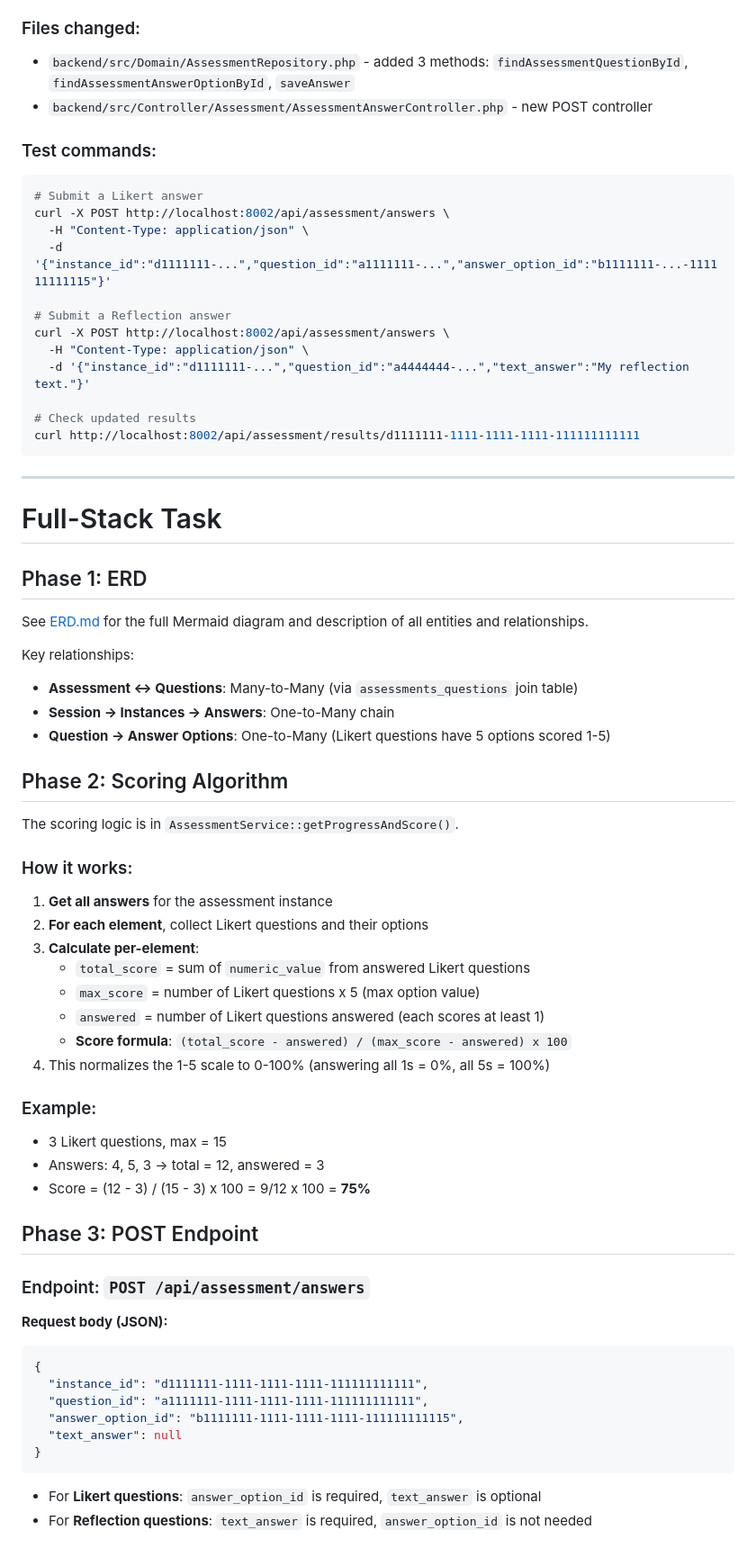
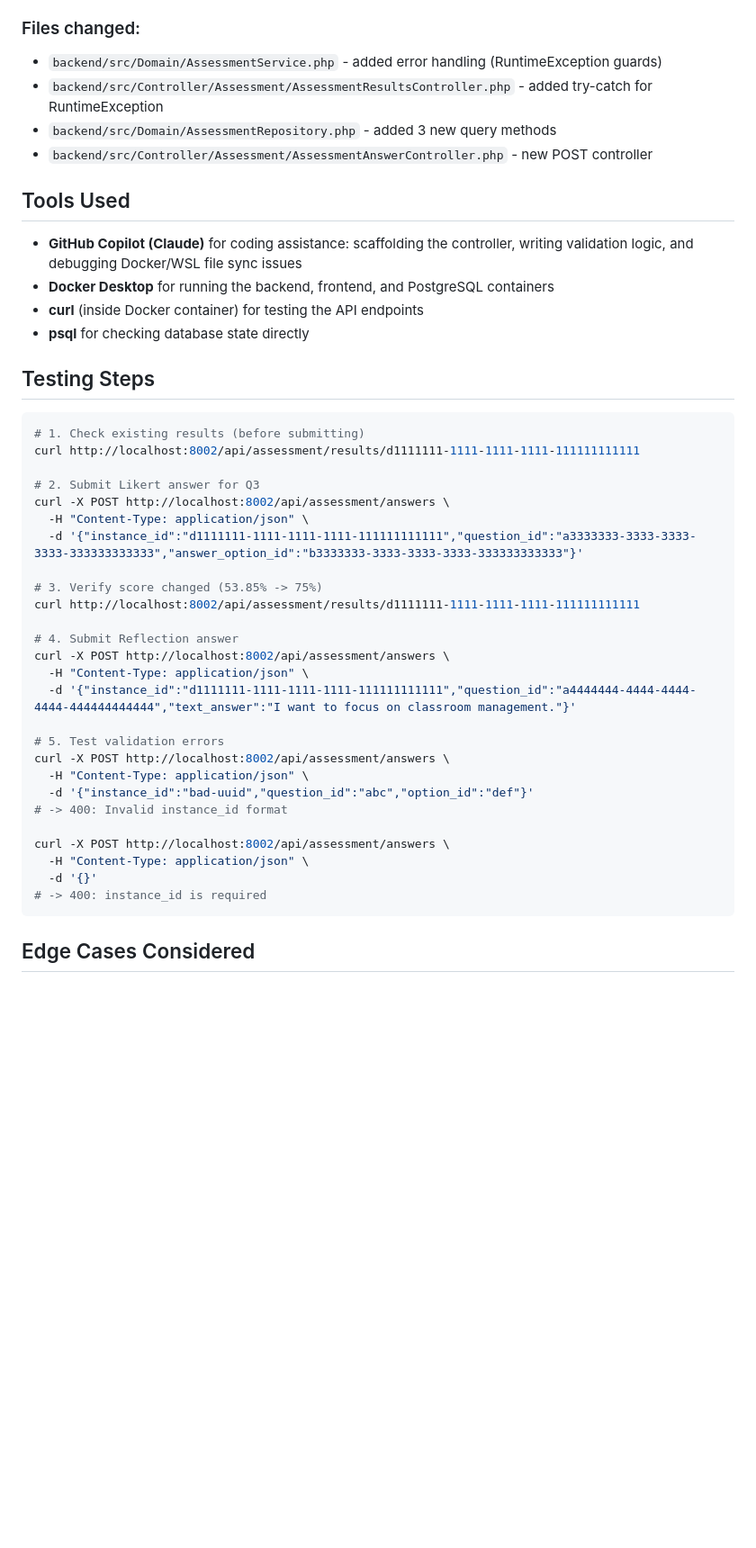
Before and after one commit to jefersondepaula/assessment-interview-task, a Markdown page: SOLUTION.md, the part around one of its changes. Shown at 90% size. Rendered like a GitHub page; blank space fills up the shorter version.

````diff
--- a/SOLUTION.md
+++ b/SOLUTION.md
@@ -156,70 +166,47 @@ The scoring logic is in `AssessmentService::getProgressAndScore()`.
 
 ### Files changed:
-- `backend/src/Domain/AssessmentRepository.php` - added 3 methods: `findAssessmentQuestionById`, `findAssessmentAnswerOptionById`, `saveAnswer`
+- `backend/src/Domain/AssessmentService.php` - added error handling (RuntimeException guards)
+- `backend/src/Controller/Assessment/AssessmentResultsController.php` - added try-catch for RuntimeException
+- `backend/src/Domain/AssessmentRepository.php` - added 3 new query methods
 - `backend/src/Controller/Assessment/AssessmentAnswerController.php` - new POST controller
 
-### Test commands:
+## Tools Used
+
+- **GitHub Copilot (Claude)** for coding assistance: scaffolding the controller, writing validation logic, and debugging Docker/WSL file sync issues
+- **Docker Desktop** for running the backend, frontend, and PostgreSQL containers
+- **curl** (inside Docker container) for testing the API endpoints
+- **psql** for checking database state directly
+
+## Testing Steps
+
 ```bash
-# Submit a Likert answer
+# 1. Check existing results (before submitting)
+curl http://localhost:8002/api/assessment/results/d1111111-1111-1111-1111-111111111111
+
+# 2. Submit Likert answer for Q3
 curl -X POST http://localhost:8002/api/assessment/answers \
   -H "Content-Type: application/json" \
-  -d '{"instance_id":"d1111111-...","question_id":"a1111111-...","answer_option_id":"b1111111-...-111111111115"}'
+  -d '{"instance_id":"d1111111-1111-1111-1111-111111111111","question_id":"a3333333-3333-3333-3333-333333333333","answer_option_id":"b3333333-3333-3333-3333-333333333333"}'
 
-# Submit a Reflection answer
+# 3. Verify score changed (53.85% -> 75%)
+curl http://localhost:8002/api/assessment/results/d1111111-1111-1111-1111-111111111111
+
+# 4. Submit Reflection answer
 curl -X POST http://localhost:8002/api/assessment/answers \
   -H "Content-Type: application/json" \
-  -d '{"instance_id":"d1111111-...","question_id":"a4444444-...","text_answer":"My reflection text."}'
+  -d '{"instance_id":"d1111111-1111-1111-1111-111111111111","question_id":"a4444444-4444-4444-4444-444444444444","text_answer":"I want to focus on classroom management."}'
 
-# Check updated results
-curl http://localhost:8002/api/assessment/results/d1111111-1111-1111-1111-111111111111
-```
----
+# 5. Test validation errors
+curl -X POST http://localhost:8002/api/assessment/answers \
+  -H "Content-Type: application/json" \
+  -d '{"instance_id":"bad-uuid","question_id":"abc","option_id":"def"}'
+# -> 400: Invalid instance_id format
 
-# Full-Stack Task
-
-## Phase 1: ERD
-
-See [ERD.md](ERD.md) for the full Mermaid diagram and description of all entities and relationships.
-
-Key relationships:
-- **Assessment <-> Questions**: Many-to-Many (via `assessments_questions` join table)
-- **Session -> Instances -> Answers**: One-to-Many chain
-- **Question -> Answer Options**: One-to-Many (Likert questions have 5 options scored 1-5)
-
-## Phase 2: Scoring Algorithm
-
-The scoring logic is in `AssessmentService::getProgressAndScore()`.
-
-### How it works:
-
-1. **Get all answers** for the assessment instance
-2. **For each element**, collect Likert questions and their options
-3. **Calculate per-element**:
-   - `total_score` = sum of `numeric_value` from answered Likert questions
-   - `max_score` = number of Likert questions x 5 (max option value)
-   - `answered` = number of Likert questions answered (each scores at least 1)
-   - **Score formula**: `(total_score - answered) / (max_score - answered) x 100`
-4. This normalizes the 1-5 scale to 0-100% (answering all 1s = 0%, all 5s = 100%)
-
-### Example:
-- 3 Likert questions, max = 15
-- Answers: 4, 5, 3 -> total = 12, answered = 3
-- Score = (12 - 3) / (15 - 3) x 100 = 9/12 x 100 = **75%**
-
-## Phase 3: POST Endpoint
-
-### Endpoint: `POST /api/assessment/answers`
-
-**Request body (JSON):**
-```json
-{
-  "instance_id": "d1111111-1111-1111-1111-111111111111",
-  "question_id": "a1111111-1111-1111-1111-111111111111",
-  "answer_option_id": "b1111111-1111-1111-1111-111111111115",
-  "text_answer": null
-}
+curl -X POST http://localhost:8002/api/assessment/answers \
+  -H "Content-Type: application/json" \
+  -d '{}'
+# -> 400: instance_id is required
 ```
 
-- For **Likert questions**: `answer_option_id` is required, `text_answer` is optional
-- For **Reflection questions**: `text_answer` is required, `answer_option_id` is not needed
+## Edge Cases Considered
 
````
Also changed, not shown: other parts of SOLUTION.md (+61 -66 lines).
